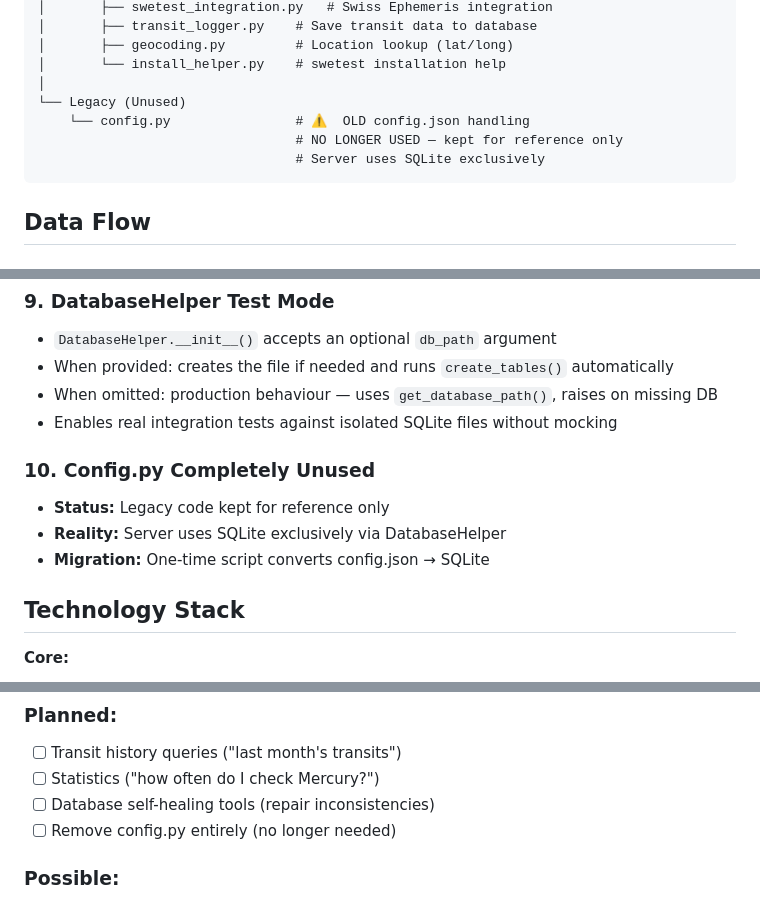
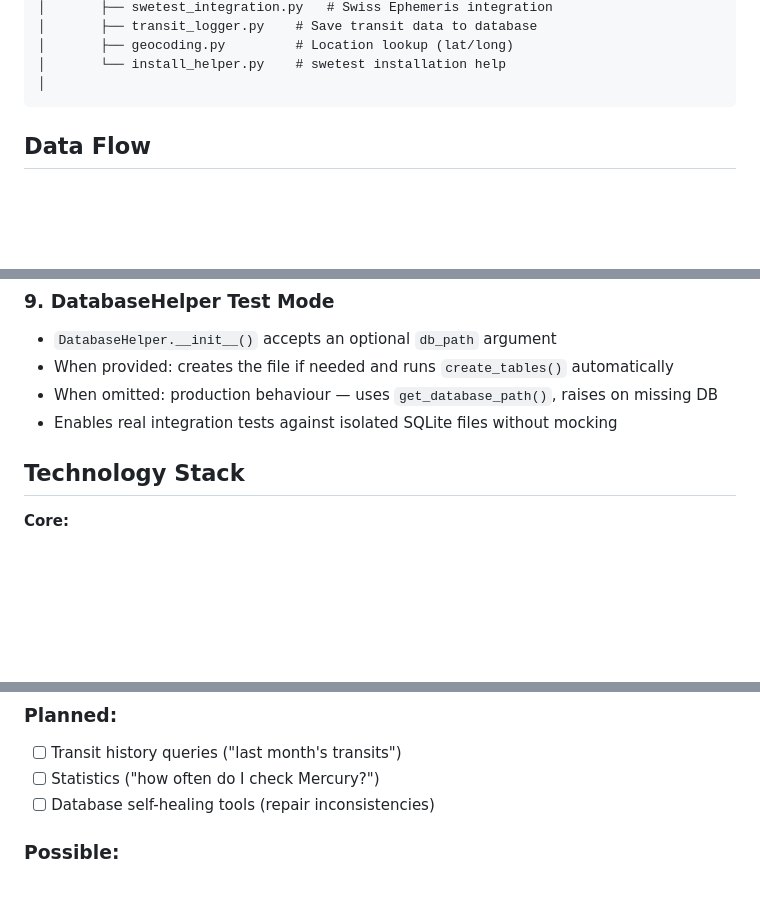
Before and after one commit to w8s/w8s-astro-mcp, a Markdown page: docs/ARCHITECTURE.md, 3 parts joined by grey strips. GitHub-like rendering; blank space fills up the shorter version.

Commit message:
docs: remove all config.py references from ARCHITECTURE.md
- Removed 'Legacy (Unused)' section from directory tree
- Removed design decision #10 (Config.py Completely Unused)
- Removed 'Remove config.py' from future enhancements
- Renumbered no items (decision #10 was the last one)

````diff
--- a/docs/ARCHITECTURE.md
+++ b/docs/ARCHITECTURE.md
@@ -53,10 +53,6 @@ src/w8s_astro_mcp/
 │       ├── geocoding.py         # Location lookup (lat/long)
 │       └── install_helper.py    # swetest installation help
 │
-└── Legacy (Unused)
-    └── config.py                # ⚠️  OLD config.json handling
-                                 # NO LONGER USED — kept for reference only
-                                 # Server uses SQLite exclusively
 ```
 
 ## Data Flow
@@ -211,11 +207,6 @@ User runs: python scripts/migrate_config_to_sqlite.py
 - When omitted: production behaviour — uses `get_database_path()`, raises on missing DB
 - Enables real integration tests against isolated SQLite files without mocking
 
-### 10. Config.py Completely Unused
-- **Status:** Legacy code kept for reference only
-- **Reality:** Server uses SQLite exclusively via DatabaseHelper
-- **Migration:** One-time script converts config.json → SQLite
-
 ## Technology Stack
 
 **Core:**
@@ -277,7 +268,6 @@ remove_connection_member, get_connection_chart, delete_connection
 - [ ] Transit history queries ("last month's transits")
 - [ ] Statistics ("how often do I check Mercury?")
 - [ ] Database self-healing tools (repair inconsistencies)
-- [ ] Remove config.py entirely (no longer needed)
 
 ### Possible:
 - [ ] Web interface for database queries
````
